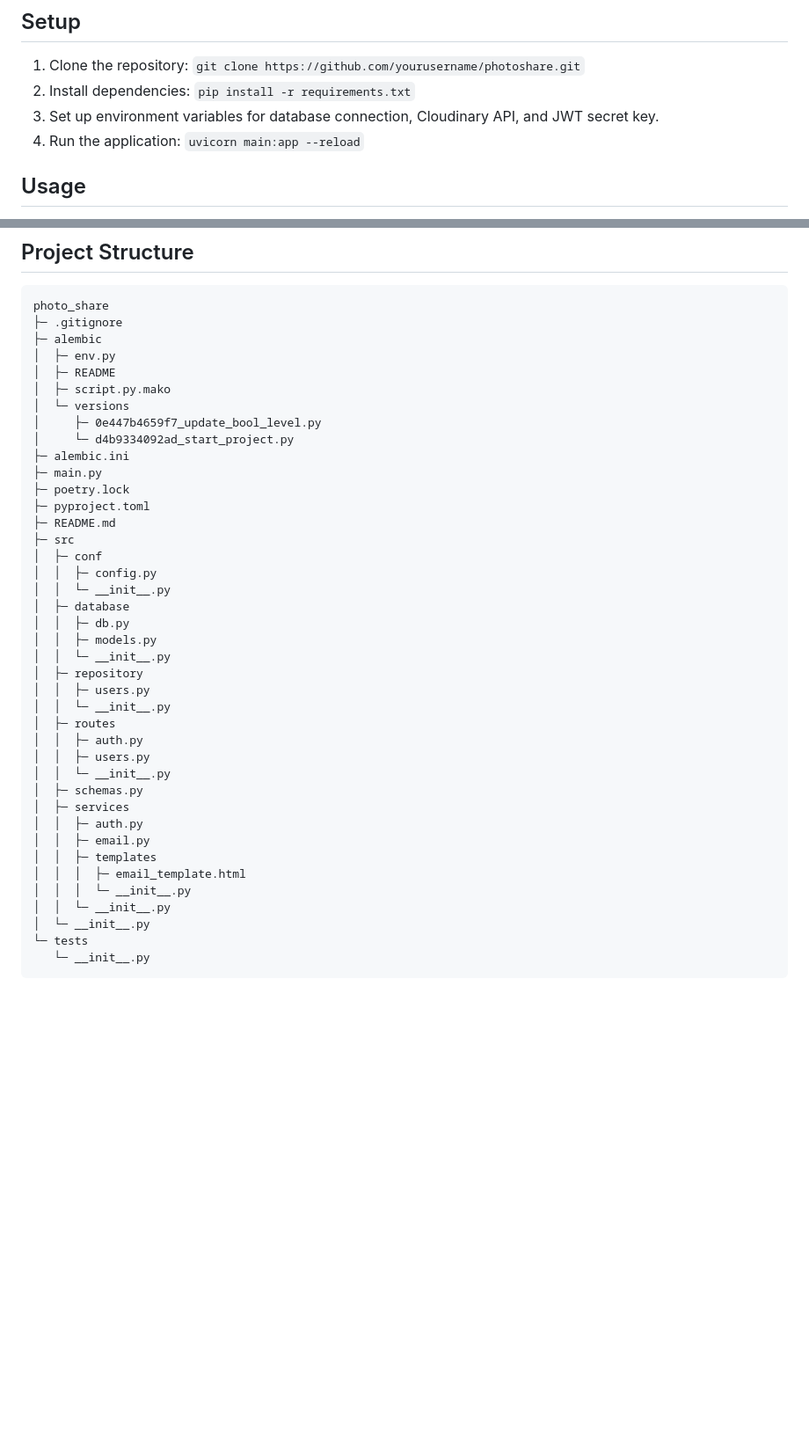
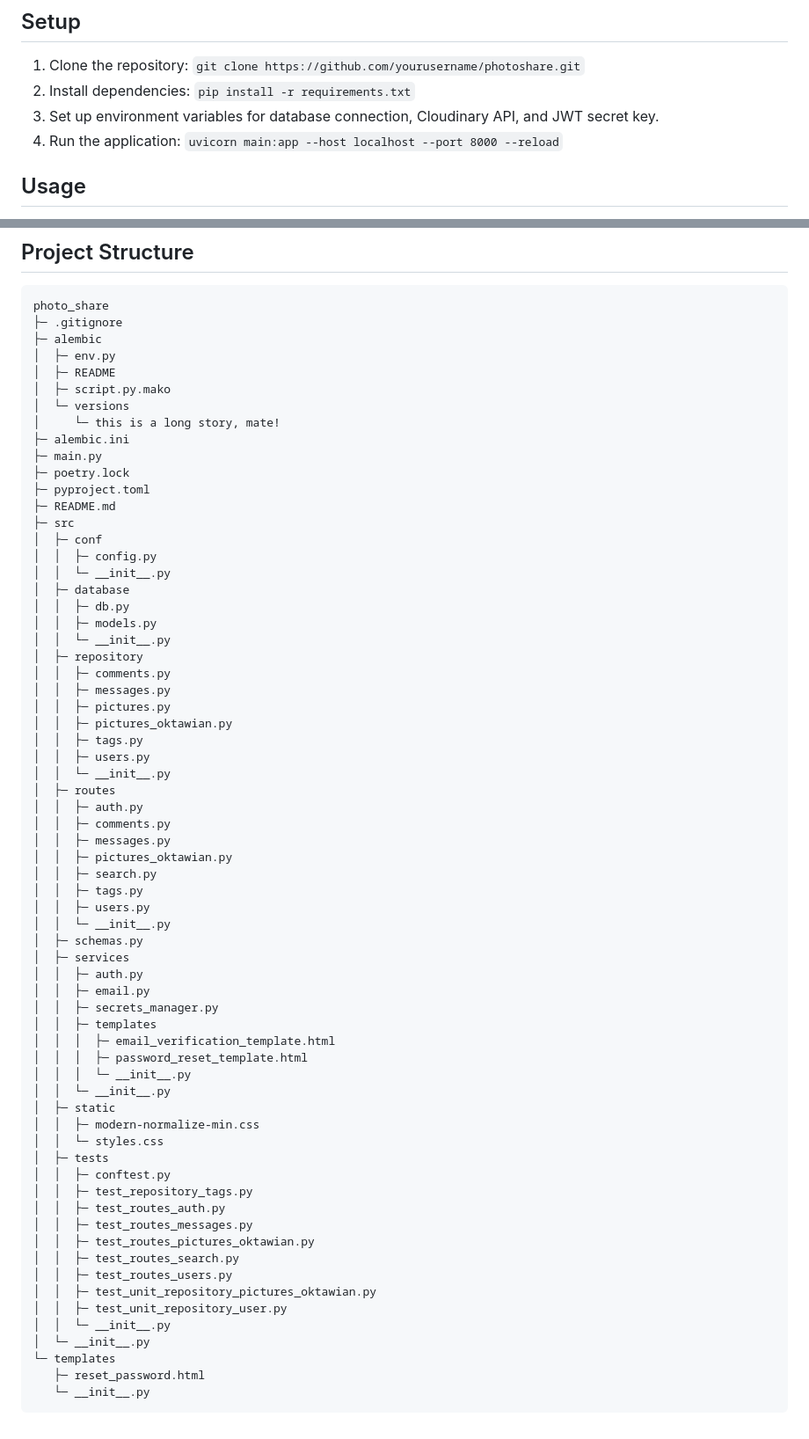
Before and after one commit to sebastianLedzianowski/photo_share, a Markdown page: README.md, 2 parts joined by grey strips. Shown at 88% size. GitHub-like rendering; blank space fills up the shorter version.

Commit message:
updated descrption of the project

````diff
--- a/README.md
+++ b/README.md
@@ -39,7 +39,7 @@ Python, Poetry, Postgres, SQLAlchemy, Alembic, Redis
    `pip install -r requirements.txt`
 3. Set up environment variables for database connection, Cloudinary API, and JWT secret key.
 4. Run the application:
-   `uvicorn main:app --reload`
+   `uvicorn main:app --host localhost --port 8000 --reload`
 
 ## Usage
 
@@ -71,8 +71,7 @@ photo_share
 │  ├─ README
 │  ├─ script.py.mako
 │  └─ versions
-│     ├─ 0e447b4659f7_update_bool_level.py
-│     └─ d4b9334092ad_start_project.py
+│     └─ this is a long story, mate!
 ├─ alembic.ini
 ├─ main.py
 ├─ poetry.lock
@@ -87,21 +86,48 @@ photo_share
 │  │  ├─ models.py
 │  │  └─ __init__.py
 │  ├─ repository
+│  │  ├─ comments.py
+│  │  ├─ messages.py
+│  │  ├─ pictures.py
+│  │  ├─ pictures_oktawian.py
+│  │  ├─ tags.py
 │  │  ├─ users.py
 │  │  └─ __init__.py
 │  ├─ routes
 │  │  ├─ auth.py
+│  │  ├─ comments.py
+│  │  ├─ messages.py
+│  │  ├─ pictures_oktawian.py
+│  │  ├─ search.py
+│  │  ├─ tags.py
 │  │  ├─ users.py
 │  │  └─ __init__.py
 │  ├─ schemas.py
 │  ├─ services
 │  │  ├─ auth.py
 │  │  ├─ email.py
+│  │  ├─ secrets_manager.py
 │  │  ├─ templates
-│  │  │  ├─ email_template.html
+│  │  │  ├─ email_verification_template.html
+│  │  │  ├─ password_reset_template.html
 │  │  │  └─ __init__.py
 │  │  └─ __init__.py
+│  ├─ static
+│  │  ├─ modern-normalize-min.css
+│  │  └─ styles.css
+│  ├─ tests
+│  │  ├─ conftest.py
+│  │  ├─ test_repository_tags.py
+│  │  ├─ test_routes_auth.py
+│  │  ├─ test_routes_messages.py
+│  │  ├─ test_routes_pictures_oktawian.py
+│  │  ├─ test_routes_search.py
+│  │  ├─ test_routes_users.py
+│  │  ├─ test_unit_repository_pictures_oktawian.py
+│  │  ├─ test_unit_repository_user.py
+│  │  └─ __init__.py
 │  └─ __init__.py
-└─ tests
+└─ templates
+   ├─ reset_password.html
    └─ __init__.py
 ```
````
